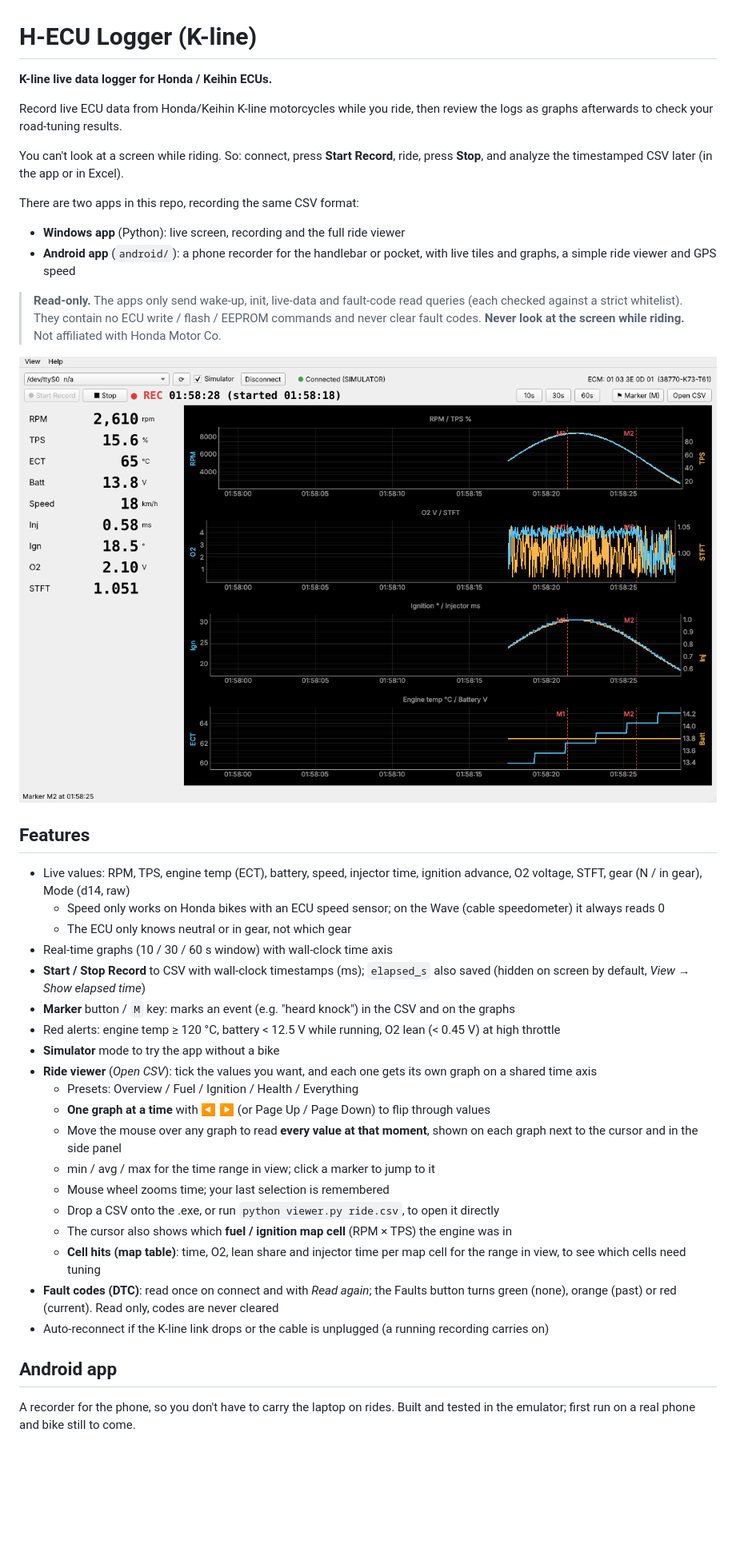
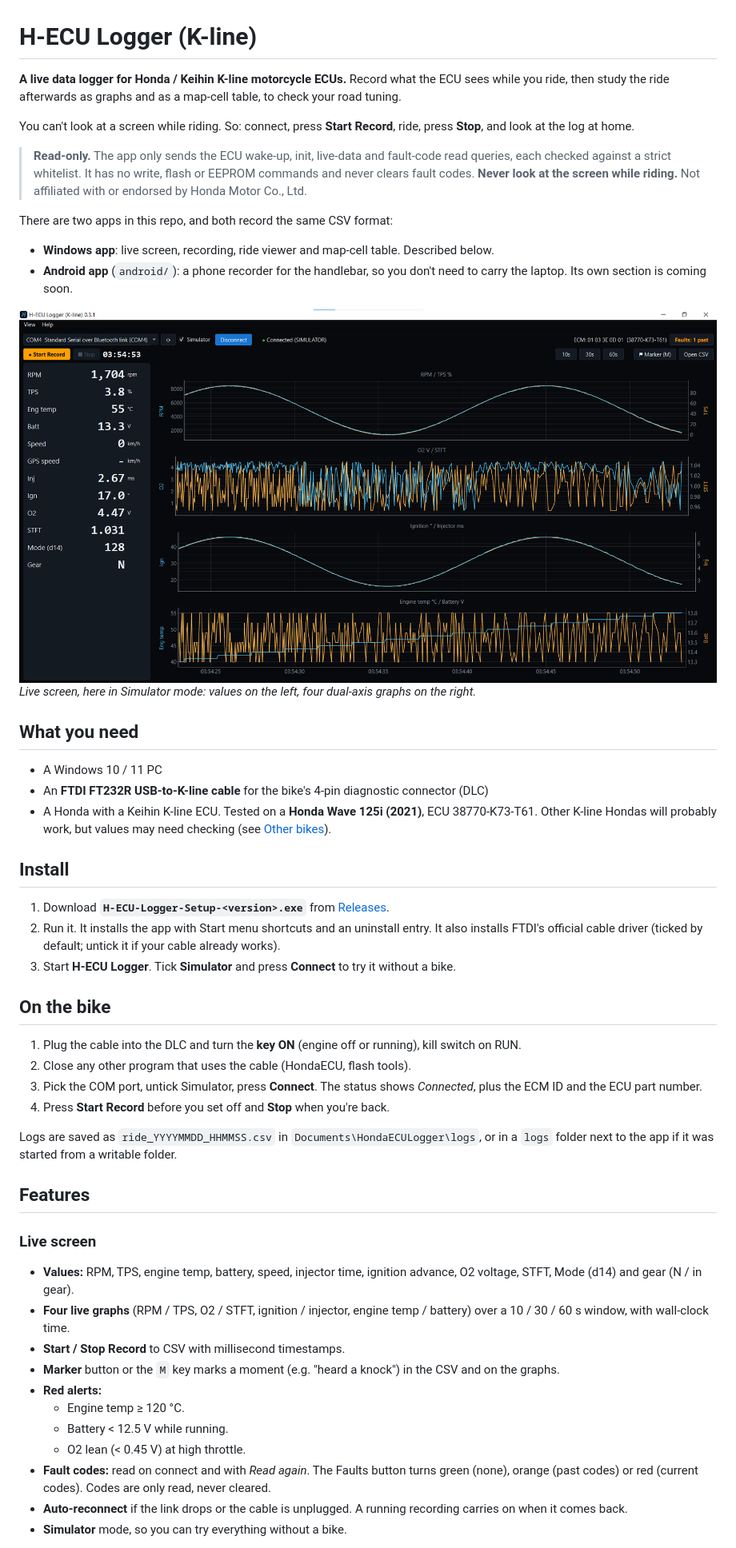
Before and after one commit to FACEPOT40/Honda-ECU-Logger, a Markdown page: README.md, the part around one of its changes. Shown at 80% size. Rendered like a GitHub page; pictures changed too: docs/images/pc-live.png (added), docs/screenshot.png (deleted); blank space fills up the shorter version.

```diff
--- a/README.md
+++ b/README.md
@@ -1,42 +1,50 @@
 # H-ECU Logger (K-line)
 
-**K-line live data logger for Honda / Keihin ECUs.**
+**A live data logger for Honda / Keihin K-line motorcycle ECUs.** Record what the ECU sees while you ride, then study the ride afterwards as graphs and as a map-cell table, to check your road tuning.
 
-Record live ECU data from Honda/Keihin K-line motorcycles while you ride, then review the logs as graphs afterwards to check your road-tuning results.
+You can't look at a screen while riding. So: connect, press **Start Record**, ride, press **Stop**, and look at the log at home.
 
-You can't look at a screen while riding. So: connect, press **Start Record**, ride, press **Stop**, and analyze the timestamped CSV later (in the app or in Excel).
+> **Read-only.** The app only sends the ECU wake-up, init, live-data and fault-code read queries, each checked against a strict whitelist. It has no write, flash or EEPROM commands and never clears fault codes.
+> **Never look at the screen while riding.**
+> Not affiliated with or endorsed by Honda Motor Co., Ltd.
 
-There are two apps in this repo, recording the same CSV format:
-- **Windows app** (Python): live screen, recording and the full ride viewer
-- **Android app** (`android/`): a phone recorder for the handlebar or pocket, with live tiles and graphs, a simple ride viewer and GPS speed
+There are two apps in this repo, and both record the same CSV format:
+- **Windows app**: live screen, recording, ride viewer and map-cell table. Described below.
+- **Android app** (`android/`): a phone recorder for the handlebar, so you don't need to carry the laptop. Its own section is coming soon.
 
-> **Read-only.** The apps only send wake-up, init, live-data and fault-code read queries (each checked against a strict whitelist). They contain no ECU write / flash / EEPROM commands and never clear fault codes.
-> **Never look at the screen while riding.**
-> Not affiliated with Honda Motor Co.
+![Live screen](docs/images/pc-live.png)
+*Live screen, here in Simulator mode: values on the left, four dual-axis graphs on the right.*
 
-![screenshot](docs/screenshot.png)
+## What you need
+- A Windows 10 / 11 PC
+- An **FTDI FT232R USB-to-K-line cable** for the bike's 4-pin diagnostic connector (DLC)
+- A Honda with a Keihin K-line ECU. Tested on a **Honda Wave 125i (2021)**, ECU 38770-K73-T61. Other K-line Hondas will probably work, but values may need checking (see [Other bikes](#other-bikes)).
+
+## Install
+1. Download **`H-ECU-Logger-Setup-<version>.exe`** from [Releases](https://github.com/FACEPOT40/Honda-ECU-Logger/releases).
+2. Run it. It installs the app with Start menu shortcuts and an uninstall entry. It also installs FTDI's official cable driver (ticked by default; untick it if your cable already works).
+3. Start **H-ECU Logger**. Tick **Simulator** and press **Connect** to try it without a bike.
+
+## On the bike
+1. Plug the cable into the DLC and turn the **key ON** (engine off or running), kill switch on RUN.
+2. Close any other program that uses the cable (HondaECU, flash tools).
+3. Pick the COM port, untick Simulator, press **Connect**. The status shows *Connected*, plus the ECM ID and the ECU part number.
+4. Press **Start Record** before you set off and **Stop** when you're back.
+
+Logs are saved as `ride_YYYYMMDD_HHMMSS.csv` in `Documents\HondaECULogger\logs`, or in a `logs` folder next to the app if it was started from a writable folder.
 
 ## Features
-- Live values: RPM, TPS, engine temp (ECT), battery, speed, injector time, ignition advance, O2 voltage, STFT, gear (N / in gear), Mode (d14, raw)
-  - Speed only works on Honda bikes with an ECU speed sensor; on the Wave (cable speedometer) it always reads 0
-  - The ECU only knows neutral or in gear, not which gear
-- Real-time graphs (10 / 30 / 60 s window) with wall-clock time axis
-- **Start / Stop Record** to CSV with wall-clock timestamps (ms); `elapsed_s` also saved (hidden on screen by default, *View → Show elapsed time*)
-- **Marker** button / `M` key: marks an event (e.g. "heard knock") in the CSV and on the graphs
-- Red alerts: engine temp ≥ 120 °C, battery < 12.5 V while running, O2 lean (< 0.45 V) at high throttle
-- **Simulator** mode to try the app without a bike
-- **Ride viewer** (*Open CSV*): tick the values you want, and each one gets its own graph on a shared time axis
-  - Presets: Overview / Fuel / Ignition / Health / Everything
-  - **One graph at a time** with ◀ ▶ (or Page Up / Page Down) to flip through values
-  - Move the mouse over any graph to read **every value at that moment**, shown on each graph next to the cursor and in the side panel
-  - min / avg / max for the time range in view; click a marker to jump to it
-  - Mouse wheel zooms time; your last selection is remembered
-  - Drop a CSV onto the .exe, or run `python viewer.py ride.csv`, to open it directly
-  - The cursor also shows which **fuel / ignition map cell** (RPM × TPS) the engine was in
-  - **Cell hits (map table)**: time, O2, lean share and injector time per map cell for the range in view, to see which cells need tuning
-- **Fault codes (DTC)**: read once on connect and with *Read again*; the Faults button turns green (none), orange (past) or red (current). Read only, codes are never cleared
-- Auto-reconnect if the K-line link drops or the cable is unplugged (a running recording carries on)
 
-## Android app
-A recorder for the phone, so you don't have to carry the laptop on rides. Built and tested in the emulator; first run on a real phone and bike still to come.
+### Live screen
+- **Values:** RPM, TPS, engine temp, battery, speed, injector time, ignition advance, O2 voltage, STFT, Mode (d14) and gear (N / in gear).
+- **Four live graphs** (RPM / TPS, O2 / STFT, ignition / injector, engine temp / battery) over a 10 / 30 / 60 s window, with wall-clock time.
+- **Start / Stop Record** to CSV with millisecond timestamps.
+- **Marker** button or the `M` key marks a moment (e.g. "heard a knock") in the CSV and on the graphs.
+- **Red alerts:**
+  - Engine temp ≥ 120 °C.
+  - Battery < 12.5 V while running.
+  - O2 lean (< 0.45 V) at high throttle.
+- **Fault codes:** read on connect and with *Read again*. The Faults button turns green (none), orange (past codes) or red (current codes). Codes are only read, never cleared.
+- **Auto-reconnect** if the link drops or the cable is unplugged. A running recording carries on when it comes back.
+- **Simulator** mode, so you can try everything without a bike.
 
```
Also changed, not shown: other parts of README.md (+65 -68 lines), CLAUDE.md (deleted, +0 -210 lines), docs/images/pc-cell-hits.png (added), docs/images/pc-viewer.png (added), 1 other file.
